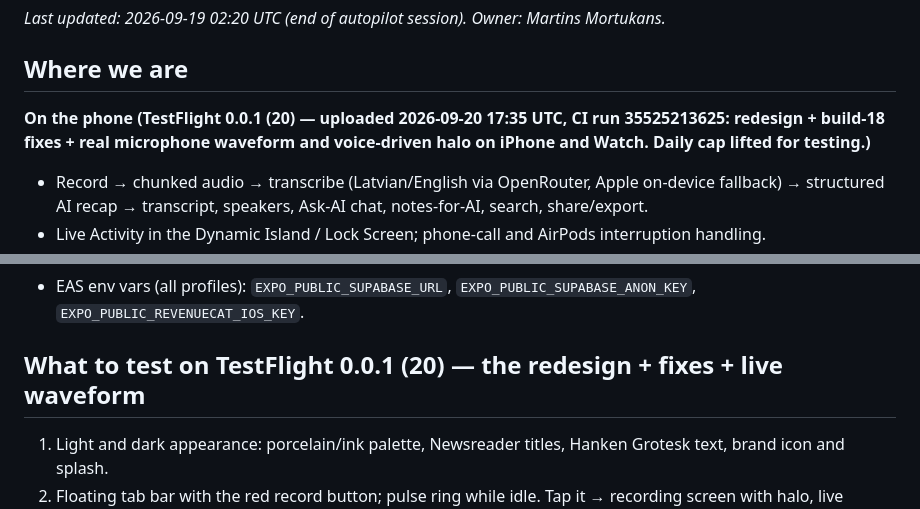
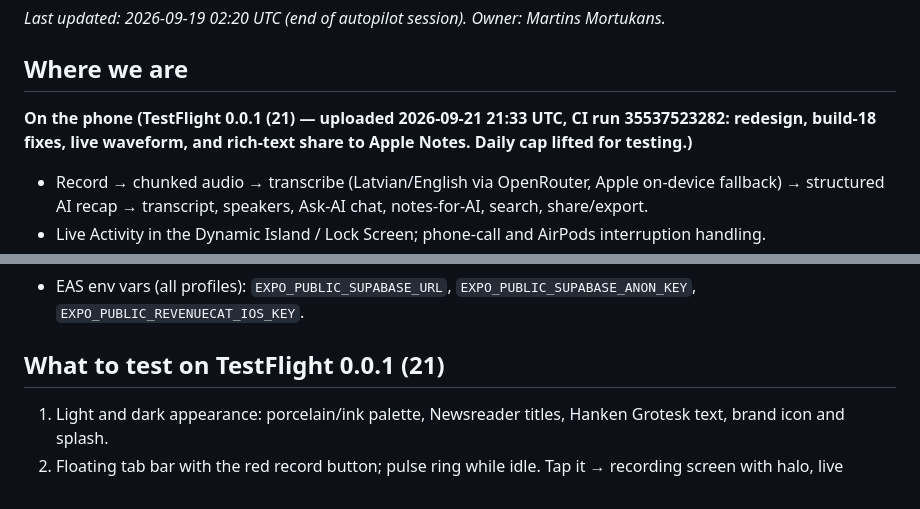
Before and after one commit to mortukans/ai-recap, a Markdown page: docs/STATUS.md, 2 parts joined by grey strips. GitHub-like rendering.

Commit message:
docs: TestFlight 0.0.1 (21)
Co-Authored-By: Claude Fable 5.1 <noreply@anthropic.com>

```diff
--- a/docs/STATUS.md
+++ b/docs/STATUS.md
@@ -4,7 +4,7 @@ _Last updated: 2026-09-19 02:20 UTC (end of autopilot session). Owner: Martins M
 
 ## Where we are
 
-**On the phone (TestFlight 0.0.1 (20) — uploaded 2026-09-20 17:35 UTC, CI run 35525213625: redesign + build-18 fixes + real microphone waveform and voice-driven halo on iPhone and Watch. Daily cap lifted for testing.)**
+**On the phone (TestFlight 0.0.1 (21) — uploaded 2026-09-21 21:33 UTC, CI run 35537523282: redesign, build-18 fixes, live waveform, and rich-text share to Apple Notes. Daily cap lifted for testing.)**
 - Record → chunked audio → transcribe (Latvian/English via OpenRouter, Apple on-device fallback) → structured AI recap → transcript, speakers, Ask-AI chat, notes-for-AI, search, share/export.
 - Live Activity in the Dynamic Island / Lock Screen; phone-call and AirPods interruption handling.
 - Apple Watch app: remote control when the phone app is open; records on the watch itself otherwise and hands the audio to the phone.
@@ -25,7 +25,7 @@ _Last updated: 2026-09-19 02:20 UTC (end of autopilot session). Owner: Martins M
   - Trigger: `gh workflow run ios-build.yml -f profile=production -f submit=true`
 - EAS env vars (all profiles): `EXPO_PUBLIC_SUPABASE_URL`, `EXPO_PUBLIC_SUPABASE_ANON_KEY`, `EXPO_PUBLIC_REVENUECAT_IOS_KEY`.
 
-## What to test on TestFlight 0.0.1 (20) — the redesign + fixes + live waveform
+## What to test on TestFlight 0.0.1 (21)
 
 1. Light and dark appearance: porcelain/ink palette, Newsreader titles, Hanken Grotesk text, brand icon and splash.
 2. Floating tab bar with the red record button; pulse ring while idle. Tap it → recording screen with halo, live waveform, context chip (tap to switch context mid-recording).
```
